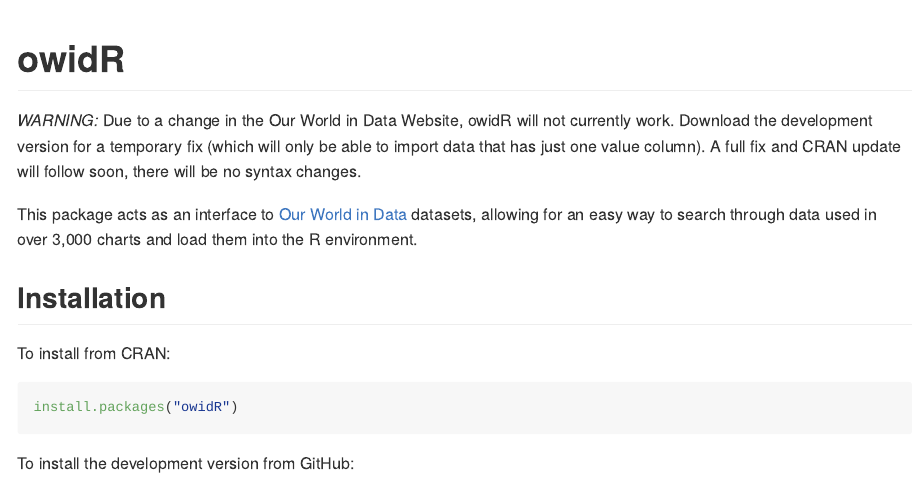
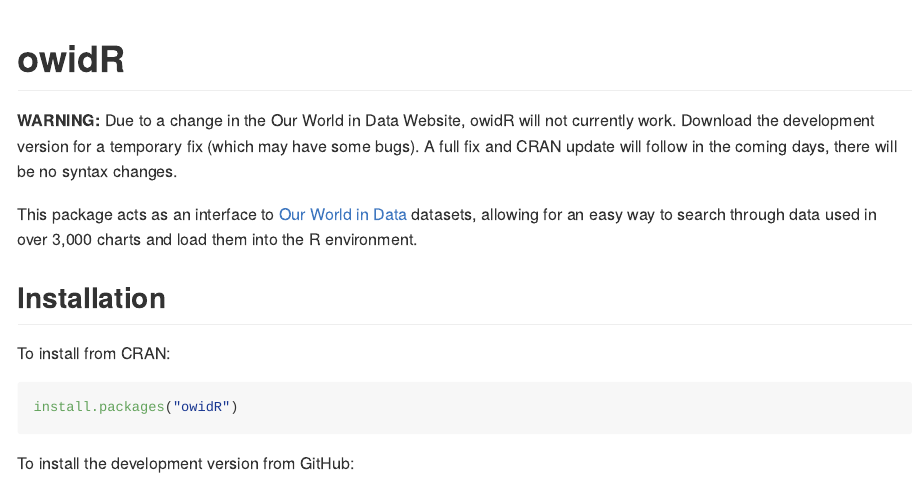
Before and after one commit to piersyork/owidR, an R Markdown document (README.Rmd): the page in a window 1100 px wide, from its top. The pictures show the output file README.md that the author committed with the source, drawn offline in the style of GitHub; long lines of code are wrapped; badge pictures from the web are left out.

Commit message:
update readme with warning info

```diff
--- a/README.Rmd
+++ b/README.Rmd
@@ -21,7 +21,7 @@
 [![R-CMD-check](https://github.com/piersyork/owidR/workflows/R-CMD-check/badge.svg)](https://github.com/piersyork/owidR/actions)
 <!-- badges: end -->
 
-*WARNING:* Due to a change in the Our World in Data Website, owidR will not currently work. Download the development version for a temporary fix (which will only be able to import data that has just one value column). A full fix and CRAN update will follow soon, there will be no syntax changes.
+**WARNING:** Due to a change in the Our World in Data Website, owidR will not currently work. Download the development version for a temporary fix (which may have some bugs). A full fix and CRAN update will follow in the coming days, there will be no syntax changes.
 
 This package acts as an interface to [Our World in Data](https://ourworldindata.org/) datasets, allowing for an easy way to search through data used in over 3,000 charts and load them into the R environment.
 
```
Also changed, not shown: README.md, inst/images/owid_plot2-1.png.
